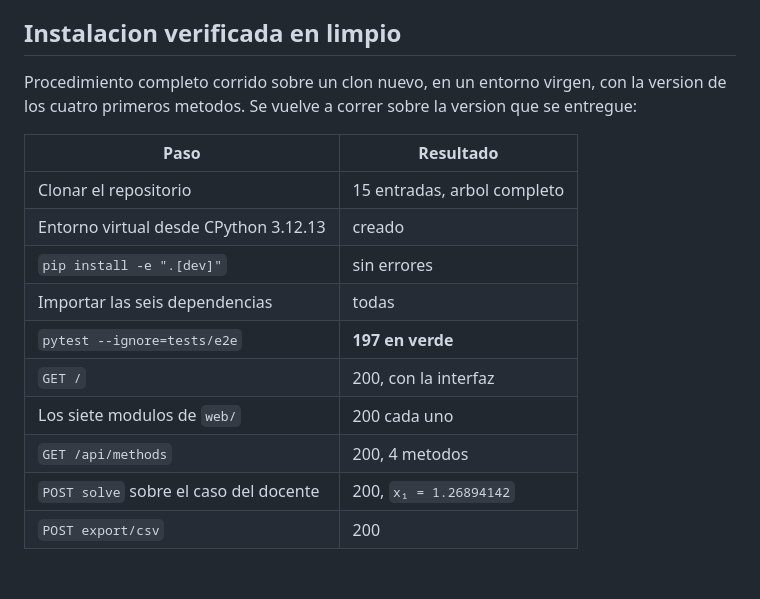
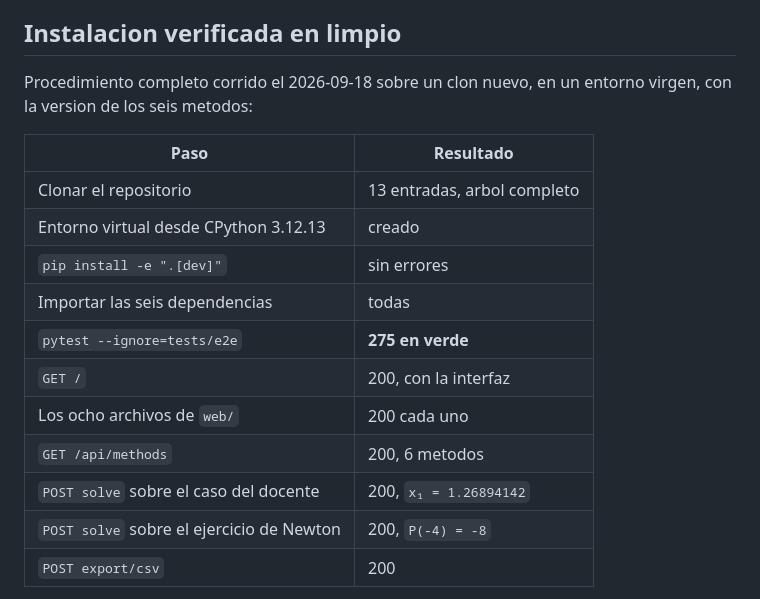
Before and after one commit to Osyanne/metodos-numericos-uta, a Markdown page: docs/VALIDACION.md, the part around the change. Rendered like a GitHub page; blank space fills up the shorter version.

Commit message:
Instalacion en limpio repetida con los seis metodos
Clon nuevo, entorno virgen desde CPython 3.12.13: 275 pruebas en verde, la interfaz y sus ocho archivos sirviendo, los seis metodos en la API, y los ejercicios del docente de Von Mises y de Newton resueltos por HTTP.

```diff
--- a/docs/VALIDACION.md
+++ b/docs/VALIDACION.md
@@ -170,21 +170,21 @@ real. Cubren lo que romperia la demostracion:
 
 ## Instalacion verificada en limpio
 
-Procedimiento completo corrido sobre un clon nuevo, en un entorno virgen, con
-la version de los cuatro primeros metodos. Se vuelve a correr sobre la version
-que se entregue:
+Procedimiento completo corrido el 2026-09-18 sobre un clon nuevo, en un
+entorno virgen, con la version de los seis metodos:
 
 | Paso | Resultado |
 |---|---|
-| Clonar el repositorio | 15 entradas, arbol completo |
+| Clonar el repositorio | 13 entradas, arbol completo |
 | Entorno virtual desde CPython 3.12.13 | creado |
 | `pip install -e ".[dev]"` | sin errores |
 | Importar las seis dependencias | todas |
-| `pytest --ignore=tests/e2e` | **197 en verde** |
+| `pytest --ignore=tests/e2e` | **275 en verde** |
 | `GET /` | 200, con la interfaz |
-| Los siete modulos de `web/` | 200 cada uno |
-| `GET /api/methods` | 200, 4 metodos |
+| Los ocho archivos de `web/` | 200 cada uno |
+| `GET /api/methods` | 200, 6 metodos |
 | `POST solve` sobre el caso del docente | 200, `x₁ = 1.26894142` |
+| `POST solve` sobre el ejercicio de Newton | 200, `P(-4) = -8` |
 | `POST export/csv` | 200 |
 
 Ademas hay cuatro pruebas que cuidan esto de forma permanente
```
Also changed, not shown: docs/INFORME.md (+1 -1 lines).
